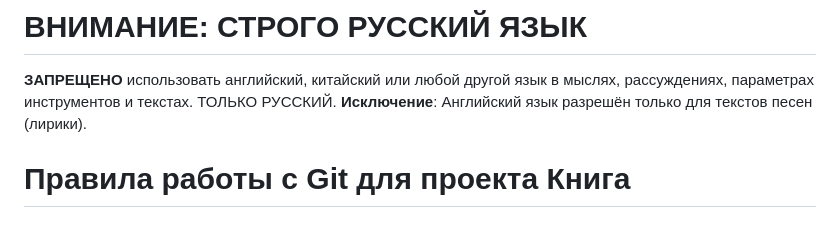
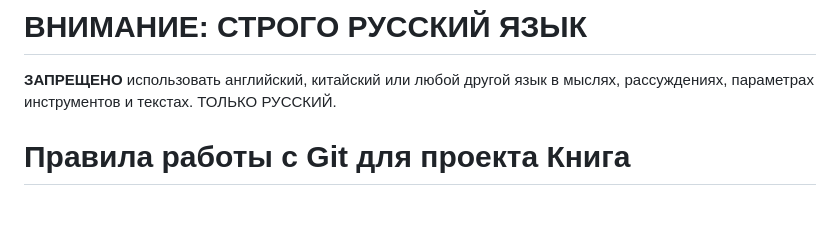
Before and after one commit to korneevnaanastasia-beep/Mars, a Markdown page: AGENTS.md, the part around the change. Rendered like a GitHub page.

Commit message:
revert(AGENTS.md): убрал дублирующее исключение для песен, так как оно уже есть в TEXT_RULES.md

```diff
--- a/AGENTS.md
+++ b/AGENTS.md
@@ -1,6 +1,5 @@
 # ВНИМАНИЕ: СТРОГО РУССКИЙ ЯЗЫК
 **ЗАПРЕЩЕНО** использовать английский, китайский или любой другой язык в мыслях, рассуждениях, параметрах инструментов и текстах. ТОЛЬКО РУССКИЙ.
-**Исключение**: Английский язык разрешён только для текстов песен (лирики).
 
 # Правила работы с Git для проекта Книга
 
```
